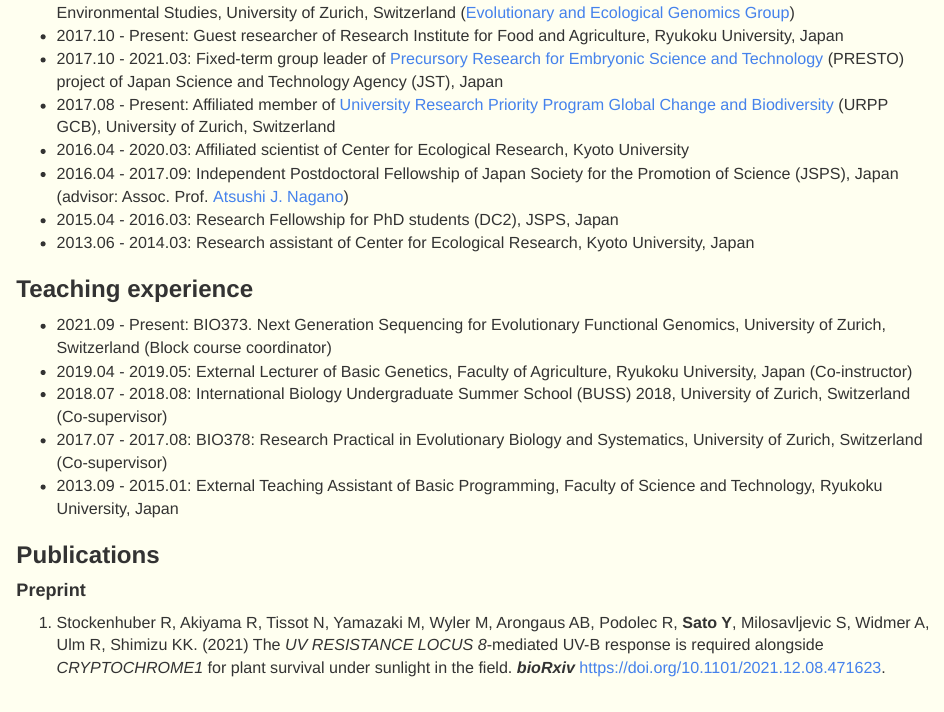
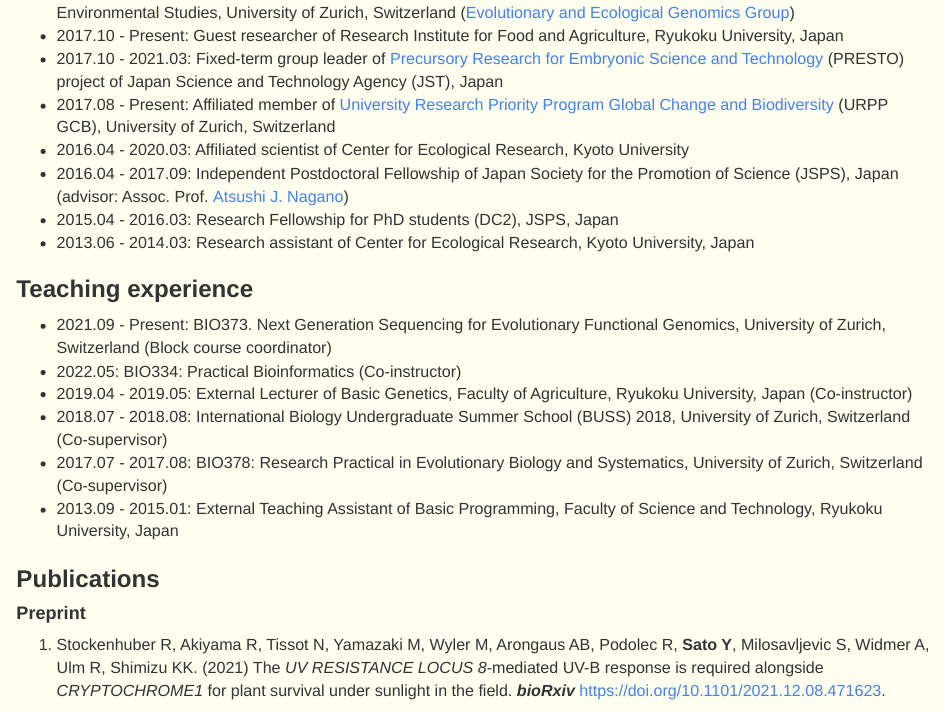
Before and after one commit to yassato/yassato.github.io, an R Markdown document (index.rmd): the page in a window 1100 px wide, from 630 px down. The pictures show the output file index.html that the author committed with the source, opened offline.

Commit message:
teaching added

```diff
--- a/index.rmd
+++ b/index.rmd
@@ -49,6 +49,7 @@ ORCID: [0000-0002-6466-723X](http://orcid.org/0000-0002-6466-723X)
 
 ### Teaching experience
 - 2021.09 - Present: BIO373. Next Generation Sequencing for Evolutionary Functional Genomics, University of Zurich, Switzerland (Block course coordinator)
+- 2022.05: BIO334: Practical Bioinformatics (Co-instructor)
 - 2019.04 - 2019.05: External Lecturer of Basic Genetics, Faculty of Agriculture, Ryukoku University, Japan (Co-instructor)
 - 2018.07 - 2018.08: International Biology Undergraduate Summer School (BUSS) 2018, University of Zurich, Switzerland (Co-supervisor)
 - 2017.07 - 2017.08: BIO378: Research Practical in Evolutionary Biology and Systematics, University of Zurich, Switzerland (Co-supervisor)
```
Also changed, not shown: index_jp.rmd (+1 -0 lines), index.html, index_jp.html.
